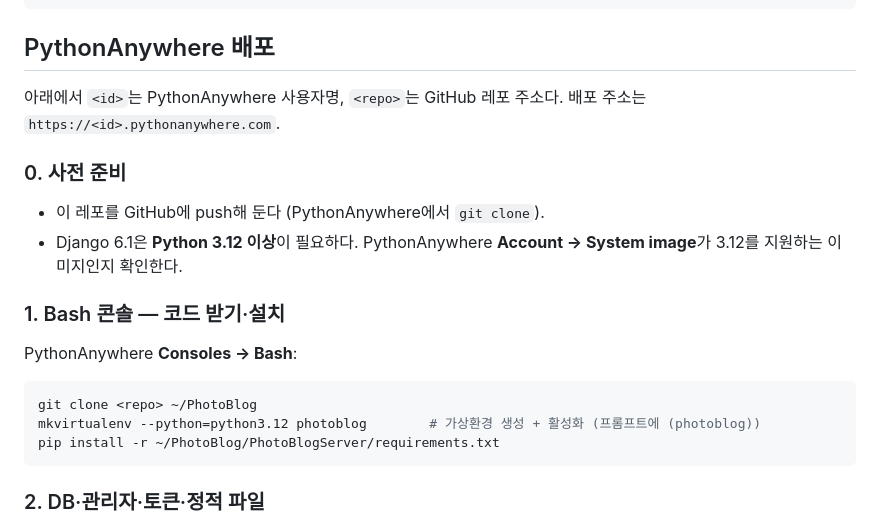
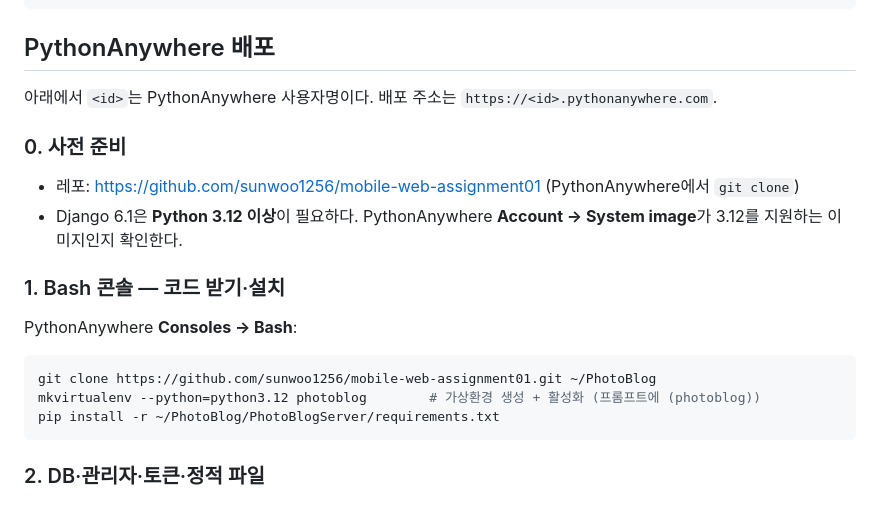
Before and after one commit to sunwoo1256/mobile-web-assignment01, a Markdown page: README.md, the part around the change. Rendered like a GitHub page.

Commit message:
docs: README 배포 절차에 GitHub 레포 주소 반영

````diff
--- a/README.md
+++ b/README.md
@@ -352,11 +352,11 @@ cd PhotoViewer
 
 ## PythonAnywhere 배포
 
-아래에서 `<id>`는 PythonAnywhere 사용자명, `<repo>`는 GitHub 레포 주소다. 배포 주소는 `https://<id>.pythonanywhere.com`.
+아래에서 `<id>`는 PythonAnywhere 사용자명이다. 배포 주소는 `https://<id>.pythonanywhere.com`.
 
 ### 0. 사전 준비
 
-- 이 레포를 GitHub에 push해 둔다 (PythonAnywhere에서 `git clone`).
+- 레포: https://github.com/sunwoo1256/mobile-web-assignment01 (PythonAnywhere에서 `git clone`)
 - Django 6.1은 **Python 3.12 이상**이 필요하다. PythonAnywhere **Account → System image**가 3.12를 지원하는 이미지인지 확인한다.
 
 ### 1. Bash 콘솔 — 코드 받기·설치
@@ -364,7 +364,7 @@ cd PhotoViewer
 PythonAnywhere **Consoles → Bash**:
 
 ```bash
-git clone <repo> ~/PhotoBlog
+git clone https://github.com/sunwoo1256/mobile-web-assignment01.git ~/PhotoBlog
 mkvirtualenv --python=python3.12 photoblog        # 가상환경 생성 + 활성화 (프롬프트에 (photoblog))
 pip install -r ~/PhotoBlog/PhotoBlogServer/requirements.txt
 ```
````
